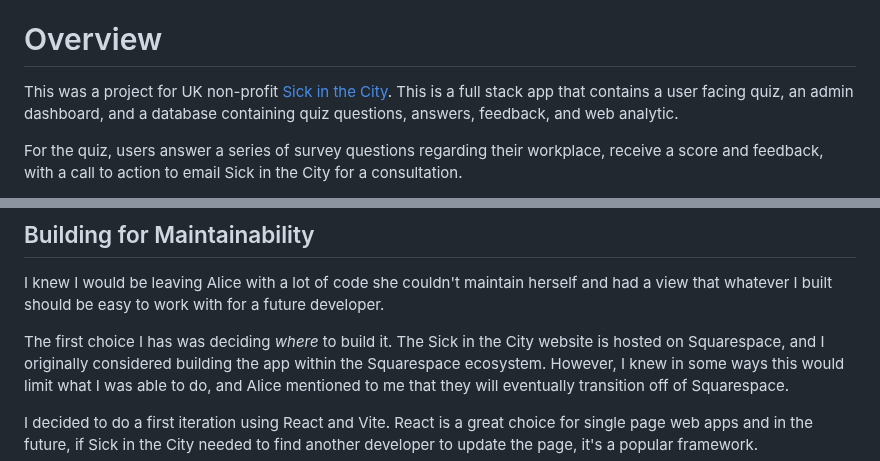
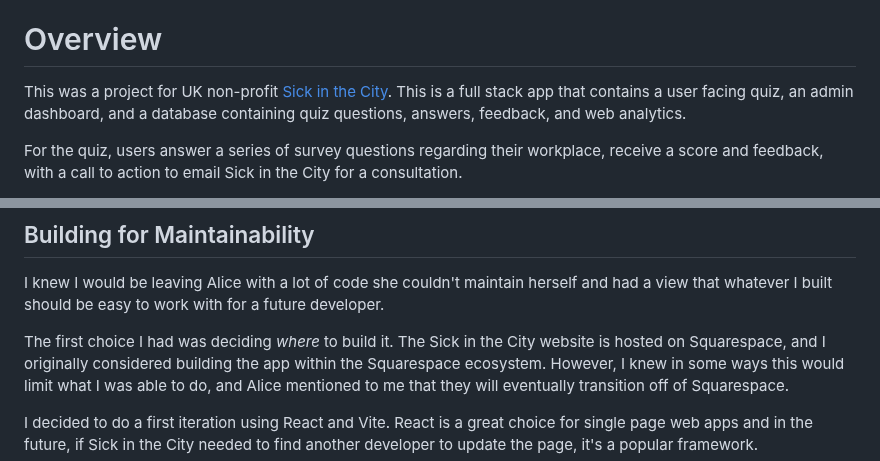
Before and after one commit to farmeroy/portfolio2.0, a Markdown page: case-studies/sic-app.md, 2 parts joined by grey strips. Rendered like a GitHub page.

Commit message:
fix typos

```diff
--- a/case-studies/sic-app.md
+++ b/case-studies/sic-app.md
@@ -16,7 +16,7 @@ title: 'Accessibility Quiz'
 
 # Overview
 This was a project for UK non-profit [Sick in the City](https://sicofficial.co.uk).
-This is a full stack app that contains a user facing quiz, an admin dashboard, and a database containing quiz questions, answers, feedback, and web analytic.
+This is a full stack app that contains a user facing quiz, an admin dashboard, and a database containing quiz questions, answers, feedback, and web analytics.
 
 For the quiz, users answer a series of survey questions regarding their workplace,
 receive a score and feedback,
@@ -66,7 +66,7 @@ client answers, as well as some simple web analytics.
 ## Building for Maintainability
 I knew I would be leaving Alice with a lot of code she couldn't maintain herself and had a view that whatever I built should be easy to work with for a future developer.
 
-The first choice I has was
+The first choice I had was
 deciding *where* to build it.
 The Sick in the City website is hosted on Squarespace,
 and I originally considered building the app
```
Also changed, not shown: other parts of case-studies/sic-app.md (+2 -2 lines).
